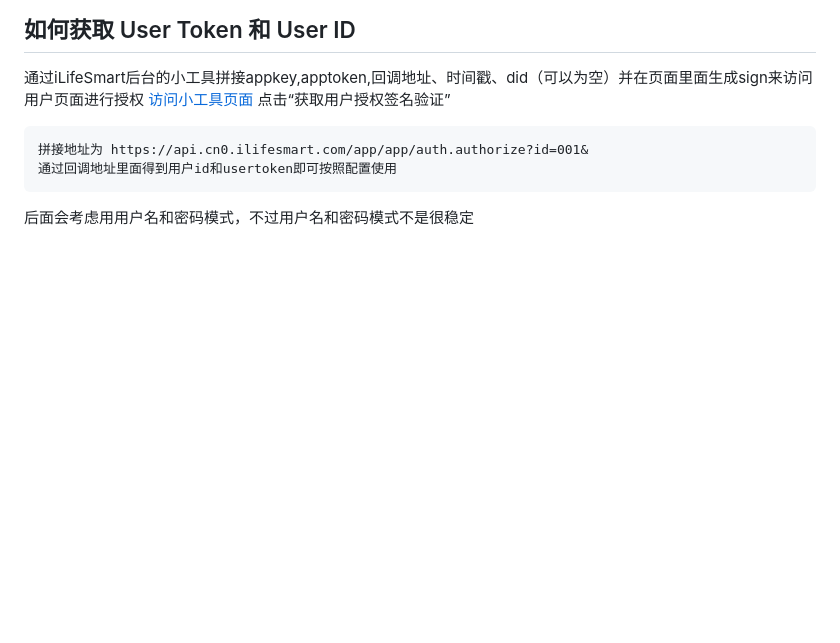
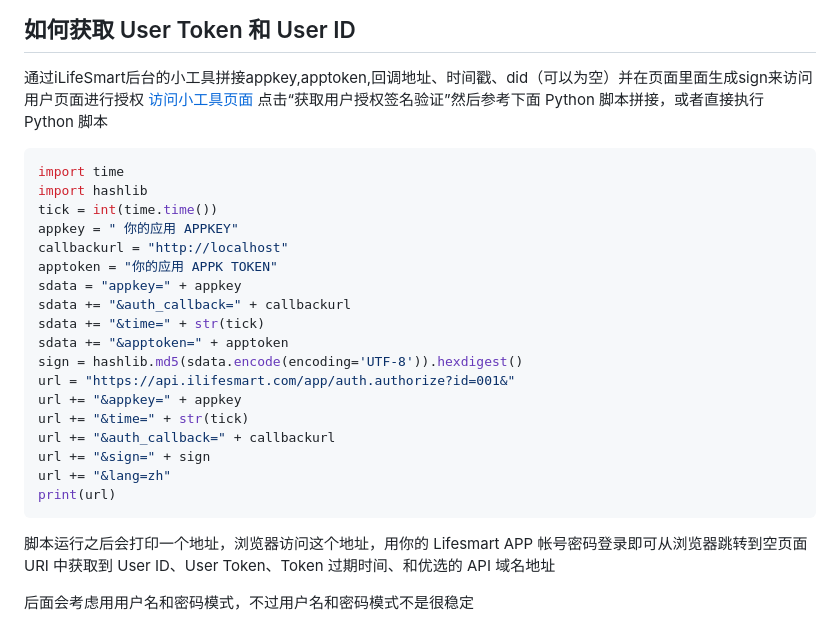
Before and after one commit to MapleEve/lifesmart-for-homeassistant, a Markdown page: README.md, the part around the change. GitHub-like rendering; blank space fills up the shorter version.

````diff
--- a/README.md
+++ b/README.md
@@ -157,11 +157,29 @@ lifesmart:
 ---
 通过iLifeSmart后台的小工具拼接appkey,apptoken,回调地址、时间戳、did（可以为空）并在页面里面生成sign来访问用户页面进行授权
 [访问小工具页面](http://www.ilifesmart.com/open/login#/open/document/tool)
-点击“获取用户授权签名验证”
+点击“获取用户授权签名验证”然后参考下面 Python 脚本拼接，或者直接执行 Python 脚本
 
-```
-拼接地址为 https://api.cn0.ilifesmart.com/app/app/auth.authorize?id=001&
-通过回调地址里面得到用户id和usertoken即可按照配置使用
+``` python
+import time
+import hashlib
+tick = int(time.time())
+appkey = " 你的应用 APPKEY"
+callbackurl = "http://localhost"
+apptoken = "你的应用 APPK TOKEN"
+sdata = "appkey=" + appkey
+sdata += "&auth_callback=" + callbackurl
+sdata += "&time=" + str(tick)
+sdata += "&apptoken=" + apptoken
+sign = hashlib.md5(sdata.encode(encoding='UTF-8')).hexdigest()
+url = "https://api.ilifesmart.com/app/auth.authorize?id=001&"
+url += "&appkey=" + appkey
+url += "&time=" + str(tick)
+url += "&auth_callback=" + callbackurl
+url += "&sign=" + sign
+url += "&lang=zh"
+print(url)
 ```
 
+脚本运行之后会打印一个地址，浏览器访问这个地址，用你的 Lifesmart APP 帐号密码登录即可从浏览器跳转到空页面 URI 中获取到 User ID、User Token、Token 过期时间、和优选的 API 域名地址
+
 后面会考虑用用户名和密码模式，不过用户名和密码模式不是很稳定
````
